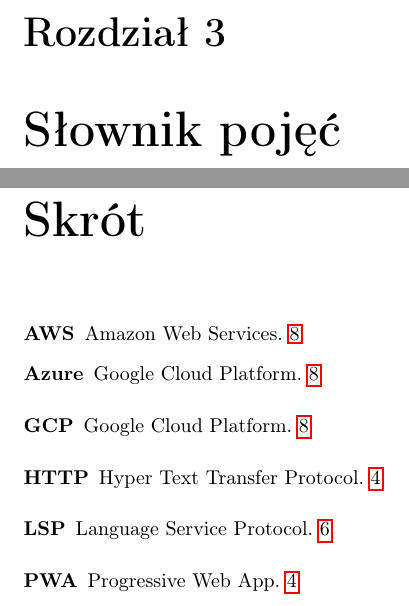
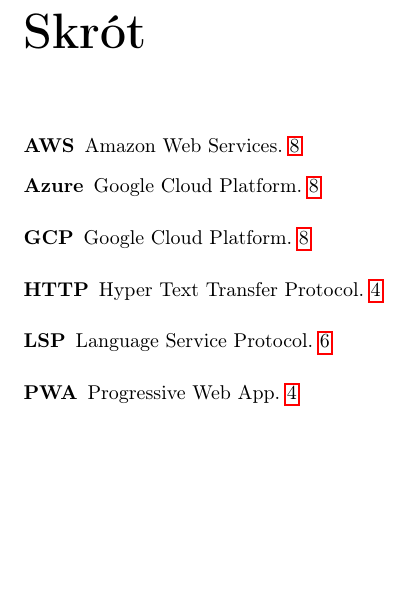
Before and after one commit to EngineerDiplomaTeam/city-map-planner, a LaTeX thesis (Documentation/thesis.tex): two parts of pages 13 and 14 of 15 before the commit and part of page 13 of 14 after it, the two joined at a grey line, cut at the place of the change, the shorter picture padded with empty space. Compiled offline with pdfLaTeX.

Commit message:
cleanup 2

```diff
--- a/Documentation/thesis.tex
+++ b/Documentation/thesis.tex
@@ -5,7 +5,7 @@
 \usepackage[english,polish]{babel}
 \usepackage[T1]{fontenc}
 \usepackage{tikz-uml}
-\usepackage[acronym]{glossaries}
+\usepackage[acronym, toc]{glossaries}
 
 \makeglossaries
 \input{chapters/słownik-pojęć}
@@ -27,8 +27,6 @@
 	\include{chapters/przykładowy-uml}
 
 	% Początek słownika i akronimów
-	\chapter{Słownik pojęć}
-	\label{ch:slownik-pojec}
 	\printglossary[type=\acronymtype]
 	\printglossary
 	% Koniec słownika i akronimów
```
